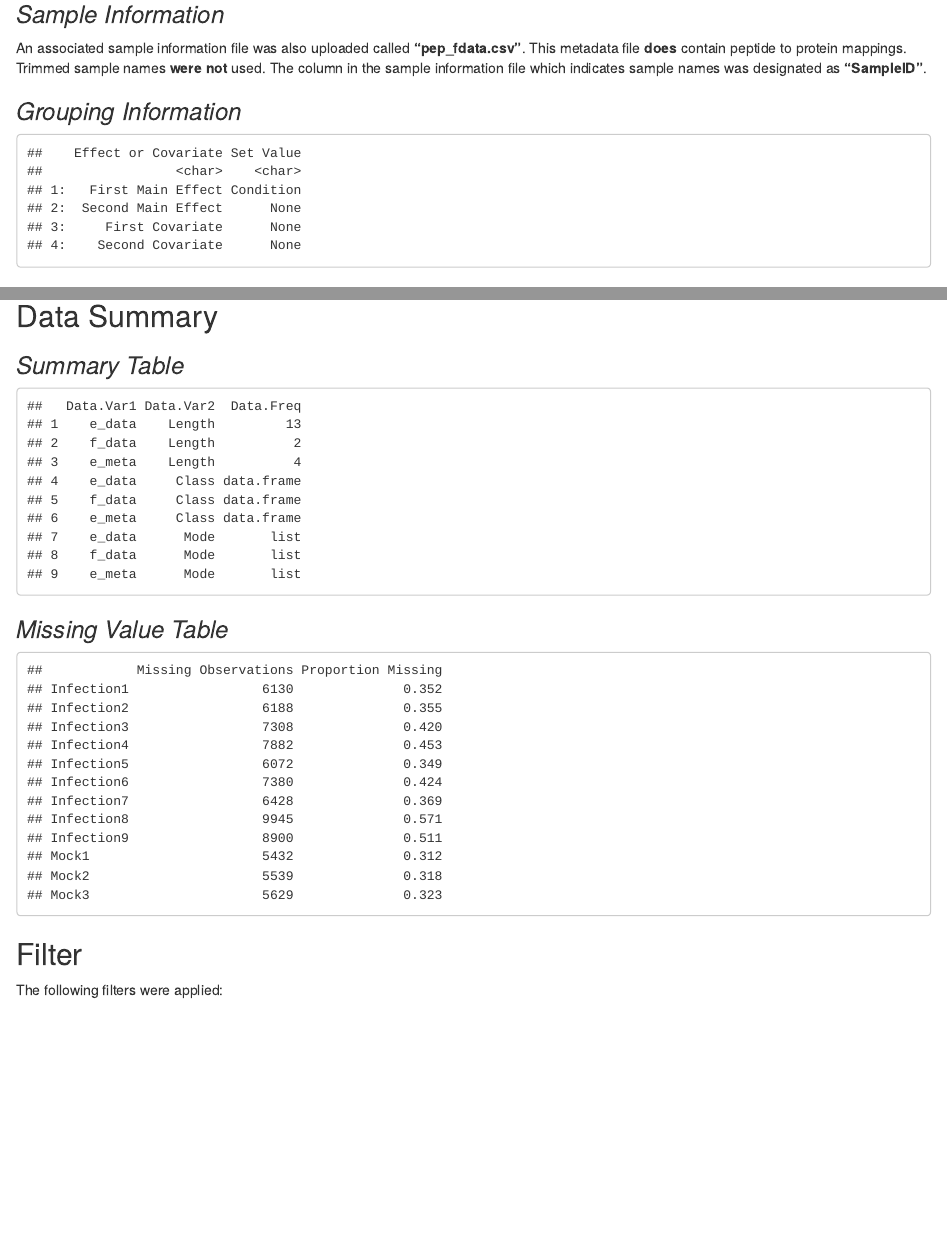
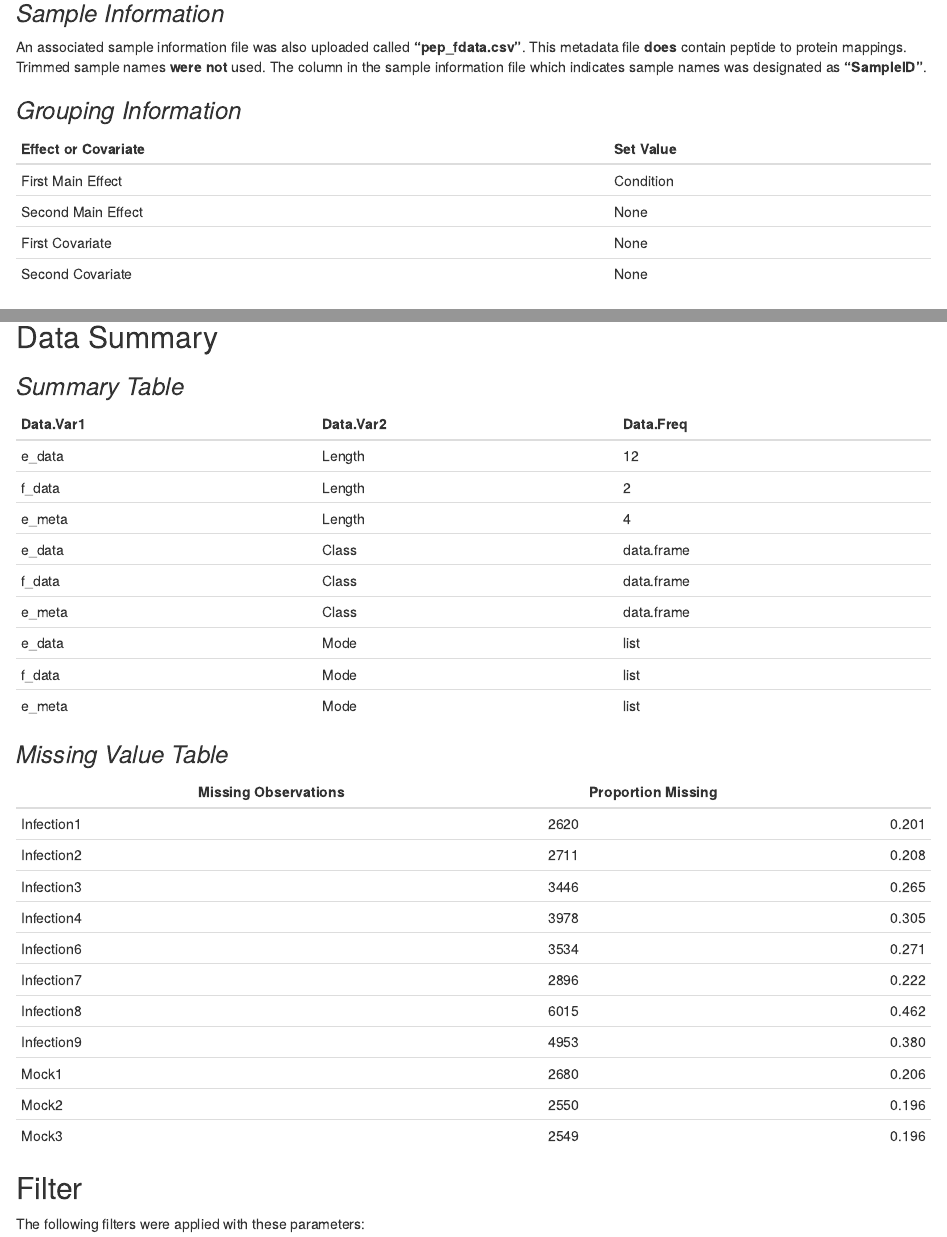
Before and after one commit to pmartR/PMart_ShinyApp, an R Markdown document (Markdowns/pepData_Markdown.Rmd): the page in a window 1100 px wide, from 460 px down, and a second part further down, joined at a grey line. Rendered offline with R 4.5, knitr and Pandoc, with nearby package versions; some code elsewhere in the file could not run offline.

Commit message:
Starting filters

````diff
--- a/Markdowns/pepData_Markdown.Rmd
+++ b/Markdowns/pepData_Markdown.Rmd
@@ -57,7 +57,7 @@ resetNULL <- function(x) {ifelse(is.null(x), "None", x)}
 data.table("Effect or Covariate" = c("First Main Effect", "Second Main Effect",
   "First Covariate", "Second Covariate"), "Set Value" = c(resetNULL(pmart_inputs$gcol1),
   resetNULL(pmart_inputs$gcol2), resetNULL(pmart_inputs$cvcol1),
-  resetNULL(pmart_inputs$cvcol2))) #%>% kable()
+  resetNULL(pmart_inputs$cvcol2))) %>% kable()
 ```
 
 ### *Number of Samples per Main Effects*
@@ -95,7 +95,7 @@ if (is.null(pmart_inputs$gcol2) == FALSE && pmart_inputs$gcol2 != "None") {
 ### *Summary Table*
 
 ```{r Data Summary: Main Table}
-data.frame("Data" = summary(pepData)) #%>% kable()
+data.frame("Data" = summary(pepData)) %>% kable()
 ```
 
 ### *Missing Value Table*
@@ -110,10 +110,12 @@ pepData$e_data %>%
   setNames("Missing Observations") %>%
   mutate(
     "Proportion Missing" = round(`Missing Observations` / nrow(pepData$e_data), 3),
-  ) #%>% kable()
+  ) %>% kable()
 
 ```
 
 ## Filter
 
-The following filters were applied:
+The following filters were applied with these parameters:
+
+```{r Filter: Table Summarizing Applied Filters}
````
Also changed, not shown: Markdowns/pepData_Markdown.html, Markdowns/pepData_filter.RDS (added), Markdowns/pmart_inputs_filter.RDS (added), Markdowns/pepData_Markdown.Rmd (16 more changed lines).
